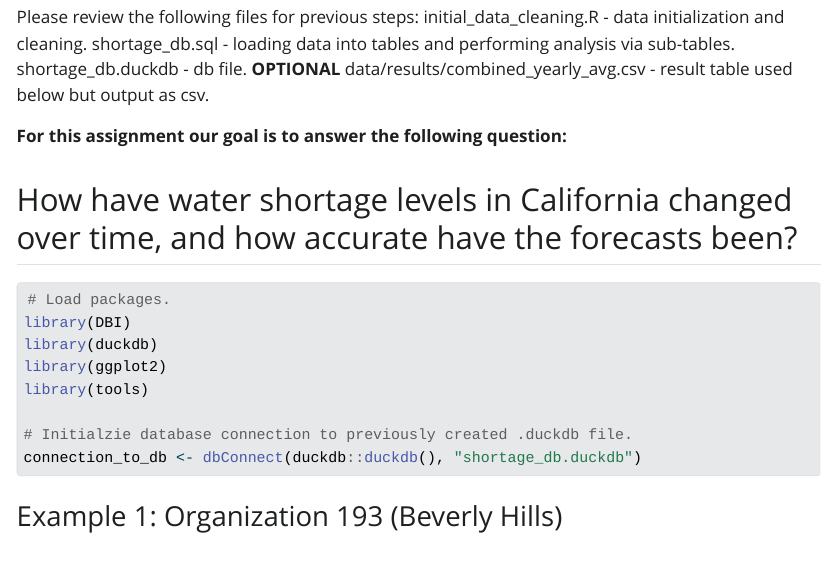
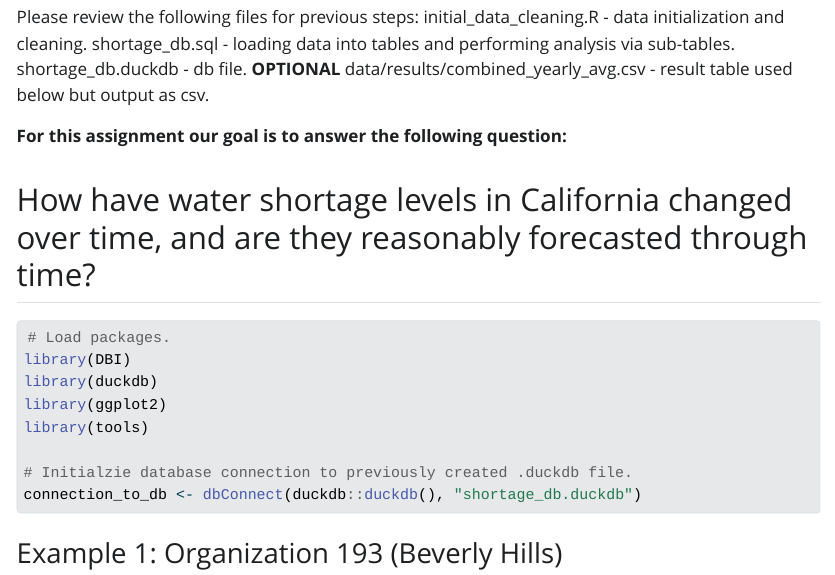
Before and after one commit to takeenshamloo/EDS-213-California-Drought-Data, a Quarto document (query_viz.qmd): the page in a window 1100 px wide, from 370 px down. The pictures show the output file query_viz.html that the author committed with the source, opened offline; Quarto's library style sheets are replaced by a plain one without menus; long lines of code are wrapped.

Commit message:
Updated question on query to match readme.

````diff
--- a/query_viz.qmd
+++ b/query_viz.qmd
@@ -17,7 +17,7 @@ Please review the following files for previous steps:
 
 **For this assignment our goal is to answer the following question:**
 
-## How have water shortage levels in California changed over time, and how accurate have the forecasts been?
+## How have water shortage levels in California changed over time, and are they reasonably forecasted through time?
 
 ```{r}
 # Load packages.
````
Also changed, not shown: query_viz.html.
